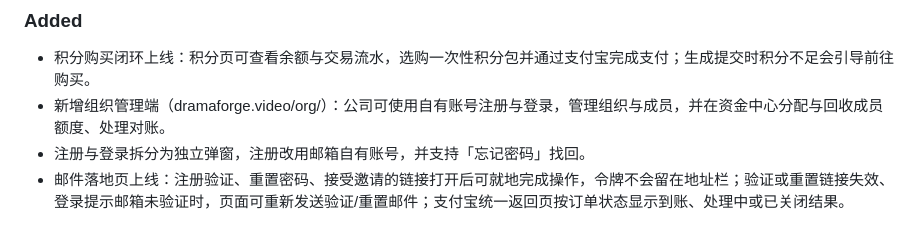
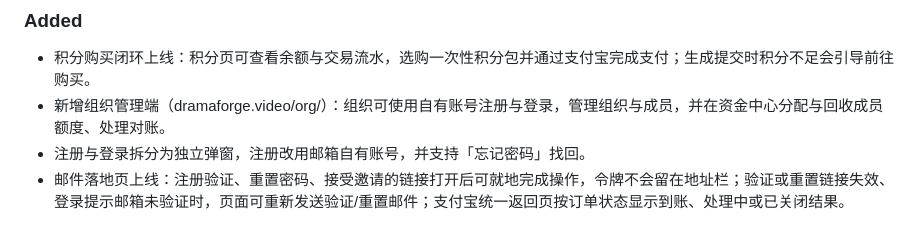
Before and after one commit to roshanca/dramaforge-changelog, a Markdown page: README.md, the part around one of its changes. GitHub-like rendering.

Commit message:
Sync changelog from dramaforge_web@874e781

```diff
--- a/README.md
+++ b/README.md
@@ -36,7 +36,7 @@ DramaForge 的用户可见变更记录，按版本列出新增功能、体验改
 ### Added
 
 - 积分购买闭环上线：积分页可查看余额与交易流水，选购一次性积分包并通过支付宝完成支付；生成提交时积分不足会引导前往购买。
-- 新增组织管理端（dramaforge.video/org/）：公司可使用自有账号注册与登录，管理组织与成员，并在资金中心分配与回收成员额度、处理对账。
+- 新增组织管理端（dramaforge.video/org/）：组织可使用自有账号注册与登录，管理组织与成员，并在资金中心分配与回收成员额度、处理对账。
 - 注册与登录拆分为独立弹窗，注册改用邮箱自有账号，并支持「忘记密码」找回。
 - 邮件落地页上线：注册验证、重置密码、接受邀请的链接打开后可就地完成操作，令牌不会留在地址栏；验证或重置链接失效、登录提示邮箱未验证时，页面可重新发送验证/重置邮件；支付宝统一返回页按订单状态显示到账、处理中或已关闭结果。
 
```
Also changed, not shown: other parts of README.md (+1 -1 lines), CHANGELOG.md (+1 -1 lines).
